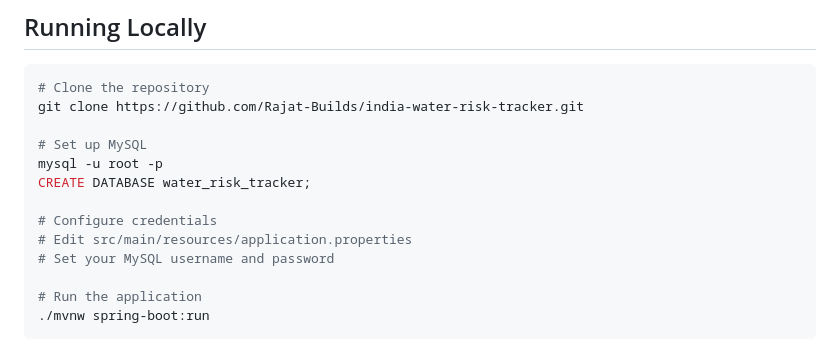
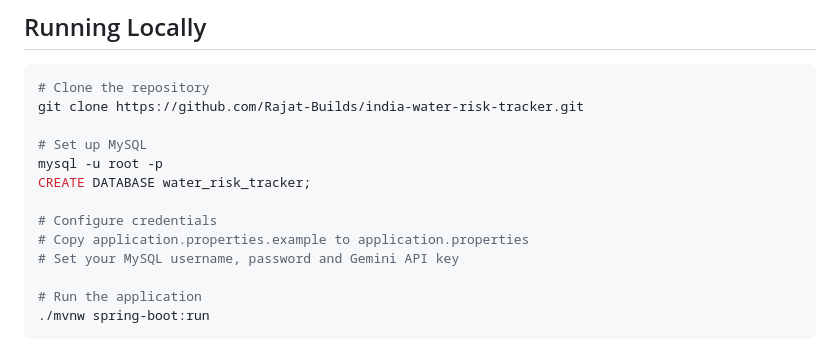
Before and after one commit to Rajat-Builds/india-water-risk-tracker, a Markdown page: README.md, the part around one of its changes. Drawn GitHub-style.

```diff
--- a/README.md
+++ b/README.md
@@ -85,8 +92,8 @@ mysql -u root -p
 CREATE DATABASE water_risk_tracker;
 
 # Configure credentials
-# Edit src/main/resources/application.properties
-# Set your MySQL username and password
+# Copy application.properties.example to application.properties
+# Set your MySQL username, password and Gemini API key
 
 # Run the application
 ./mvnw spring-boot:run
```
Also changed, not shown: other parts of README.md (+16 -9 lines).
